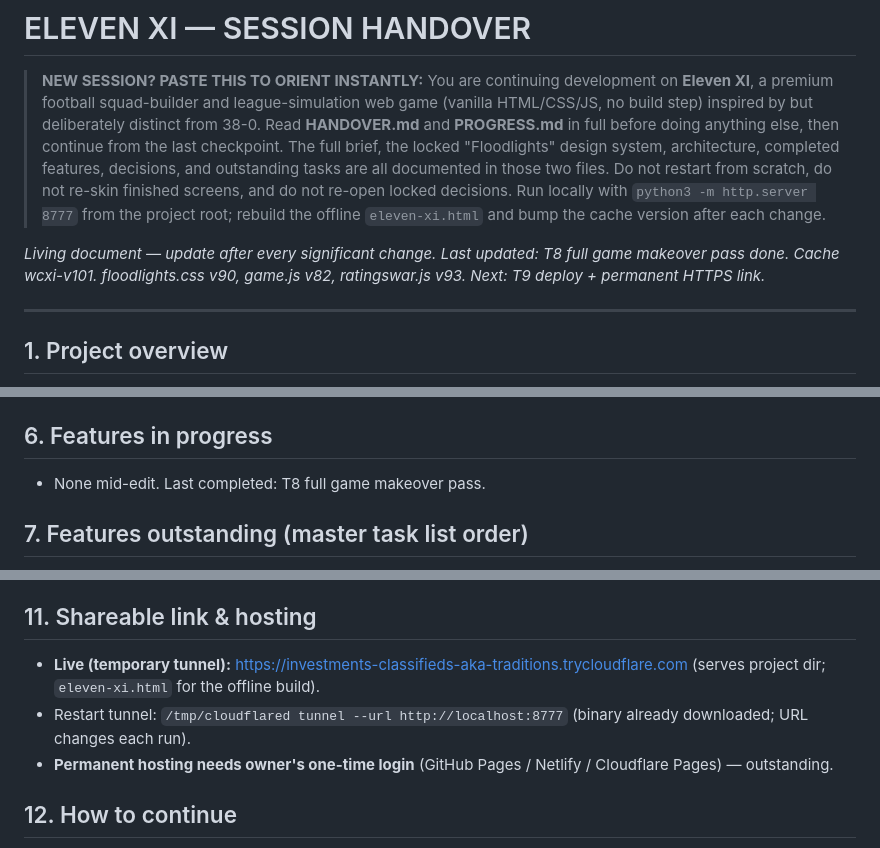
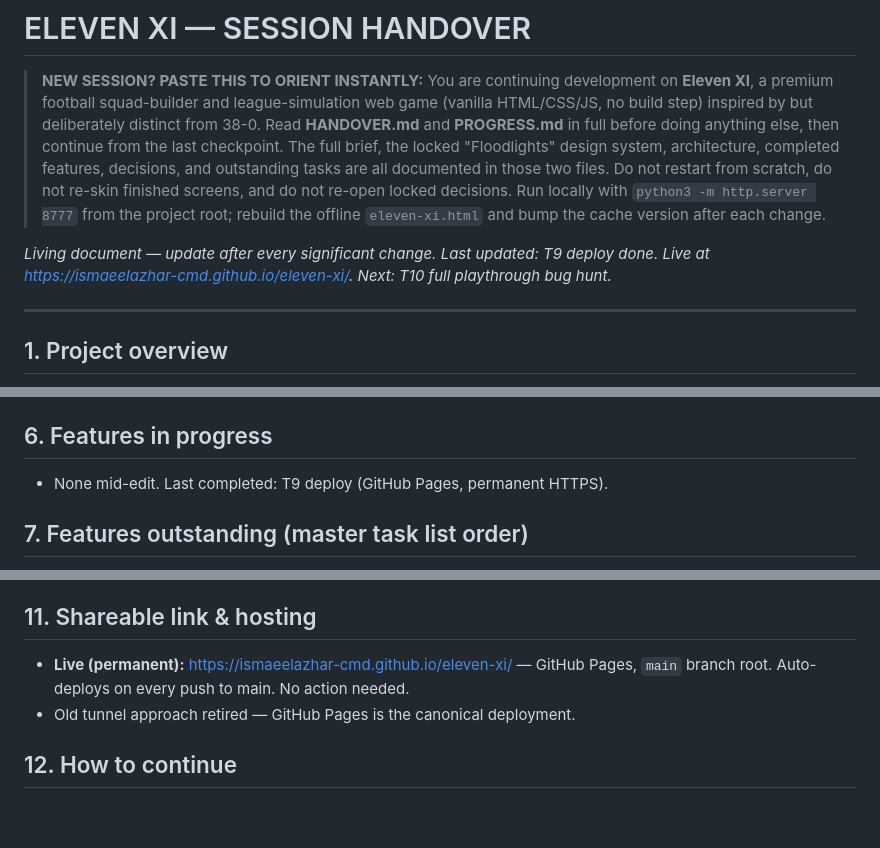
Before and after one commit to ismaeelazhar-cmd/eleven-xi, a Markdown page: HANDOVER.md, 3 parts joined by grey strips. Rendered like a GitHub page; blank space fills up the shorter version.

Commit message:
T9: deploy to GitHub Pages — permanent shareable HTTPS link
Site live at https://ismaeelazhar-cmd.github.io/eleven-xi/
GitHub Pages enabled from main branch root. Auto-deploys on every push.

Co-Authored-By: Claude Sonnet 4.6 <noreply@anthropic.com>

```diff
--- a/HANDOVER.md
+++ b/HANDOVER.md
@@ -3,7 +3,7 @@
 > **NEW SESSION? PASTE THIS TO ORIENT INSTANTLY:**
 > You are continuing development on **Eleven XI**, a premium football squad-builder and league-simulation web game (vanilla HTML/CSS/JS, no build step) inspired by but deliberately distinct from 38-0. Read **HANDOVER.md** and **PROGRESS.md** in full before doing anything else, then continue from the last checkpoint. The full brief, the locked "Floodlights" design system, architecture, completed features, decisions, and outstanding tasks are all documented in those two files. Do not restart from scratch, do not re-skin finished screens, and do not re-open locked decisions. Run locally with `python3 -m http.server 8777` from the project root; rebuild the offline `eleven-xi.html` and bump the cache version after each change.
 
-_Living document — update after every significant change. Last updated: T8 full game makeover pass done. Cache wcxi-v101. floodlights.css v90, game.js v82, ratingswar.js v93. Next: T9 deploy + permanent HTTPS link._
+_Living document — update after every significant change. Last updated: T9 deploy done. Live at https://ismaeelazhar-cmd.github.io/eleven-xi/. Next: T10 full playthrough bug hunt._
 
 ---
 
@@ -65,7 +65,7 @@ _Living document — update after every significant change. Last updated: T8 ful
 - **T9:** Summary page audit — added `Play Again` + `← Home` buttons at bottom of WC and CL result pages (`renderWCStage`, `renderLeagueStage`). League/MP/RW already had end-of-page navigation.
 
 ## 6. Features in progress
-- None mid-edit. Last completed: T8 full game makeover pass.
+- None mid-edit. Last completed: T9 deploy (GitHub Pages, permanent HTTPS).
 
 ## 7. Features outstanding (master task list order)
 - **T10** Final PROGRESS.md + HANDOVER.md + GitHub push (in progress).
@@ -95,9 +95,8 @@ _Living document — update after every significant change. Last updated: T8 ful
 - **NOT yet individually audited for era accuracy** — that's **Task 8** (full database pass: legends must stand out; correct over/under-rated; positional fairness; bands world-class 88+/elite 83–87/very good 77–82/good 70–76/avg 60–69; era-relative).
 
 ## 11. Shareable link & hosting
-- **Live (temporary tunnel):** https://investments-classifieds-aka-traditions.trycloudflare.com (serves project dir; `eleven-xi.html` for the offline build).
-- Restart tunnel: `/tmp/cloudflared tunnel --url http://localhost:8777` (binary already downloaded; URL changes each run).
-- **Permanent hosting needs owner's one-time login** (GitHub Pages / Netlify / Cloudflare Pages) — outstanding.
+- **Live (permanent):** https://ismaeelazhar-cmd.github.io/eleven-xi/ — GitHub Pages, `main` branch root. Auto-deploys on every push to main. No action needed.
+- Old tunnel approach retired — GitHub Pages is the canonical deployment.
 
 ## 12. How to continue
 1. Read **this file**, then **PROGRESS.md** (last checkpoint + exact next step).
```
Also changed, not shown: PROGRESS.md (+2 -2 lines).
